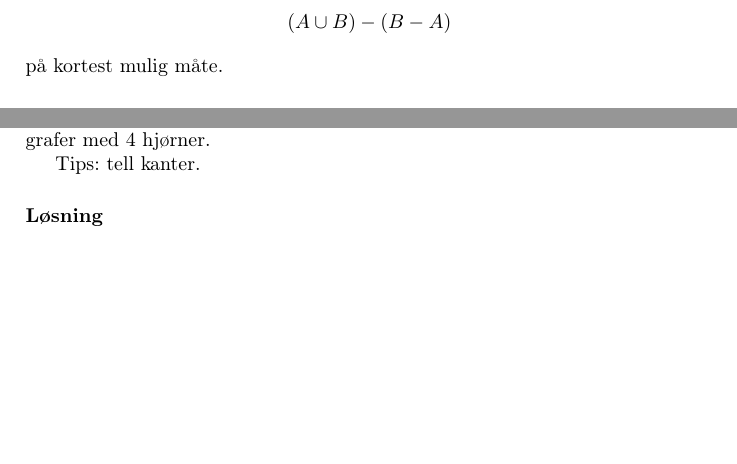
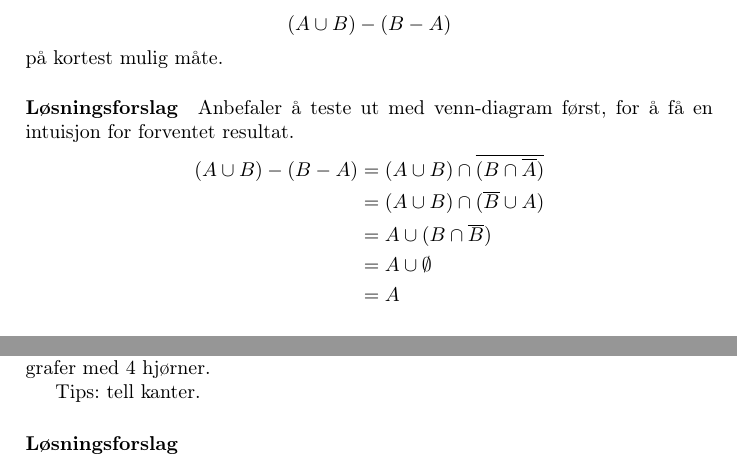
Before and after one commit to henrikhorluck/ma0301-crash-course, a LaTeX document (main.tex, which reads themes/02-sets.tex, themes/06-graphs.tex): two parts of pages 4 and 10 of 11 before the commit and two parts of pages 5 and 10 of 11 after it, joined at a grey line, cut so that both start at the same text, the shorter picture padded with empty space. Compiled offline with pdfLaTeX.

Commit message:
Update figure, add solution

```diff
--- a/themes/02-sets.tex
+++ b/themes/02-sets.tex
@@ -29,6 +29,16 @@ La $A$ og $B$ være to mengder. Skriv mengden
 \]
 på kortest mulig måte.
 
+\paragraph*{Løsningsforslag}
+Anbefaler å teste ut med venn-diagram først, for å få en intuisjon for forventet resultat.
+\begin{align*}
+    (A\cup B)-(B-A) &= (A\cup B)\cap \overline{(B\cap\overline{A})}\\
+    &= (A\cup B)\cap (\overline{B}\cup A)\\
+    &= A\cup (B\cap \overline{B})\\
+    &= A \cup \emptyset\\
+    &= A
+\end{align*}
+
 \subsubsection{TMA4140 - K2019 Oppgave 1}
 
 Avgjør om følgende likhet av mendge holder for alle mendger $X$ med
--- a/themes/06-graphs.tex
+++ b/themes/06-graphs.tex
@@ -53,4 +53,4 @@
 \textbf{c)} Vis at de 11 grafene du fant i b) er alle mulige løkke-frie ikke-isomorfe uretta grafer med 4 hjørner.\\
 \indent Tips: tell kanter.
 
-\paragraph*{Løsning} %TODO
+\paragraph*{Løsningsforslag} %TODO
```
Also changed, not shown: themes/01-boolean_logic.tex (+10 -6 lines), themes/05-combinatorics.tex (+2 -2 lines), main.pdf, themes/02-sets.tex (2 more changed lines).
